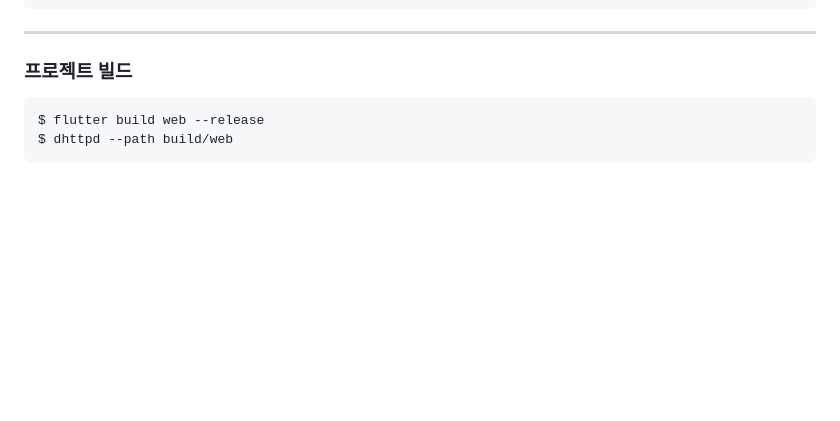
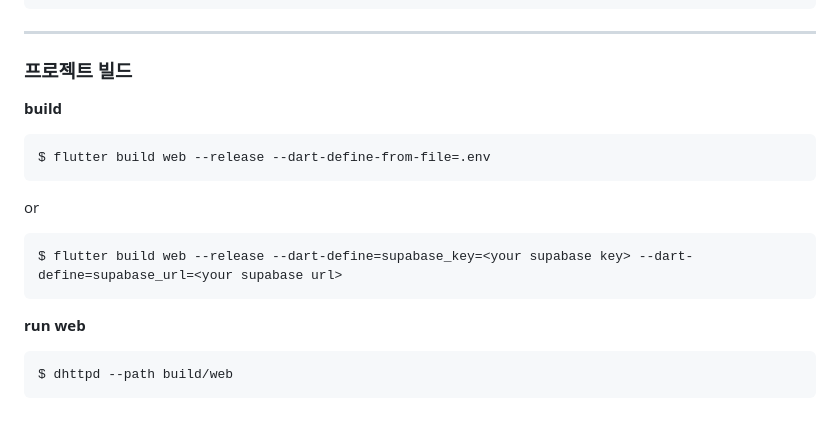
Before and after one commit to KimKyungWon0519/KimKyungWon0519.github.io, a Markdown page: README.md, the part around the change. GitHub-like rendering; blank space fills up the shorter version.

Commit message:
DOCS: 빌드 방법 갱신

````diff
--- a/README.md
+++ b/README.md
@@ -130,7 +130,16 @@ $ flutter run -d Chrome <build_mode> --dart-define=supabase_key=<your supabase k
 ```
 ---
 ### 프로젝트 빌드
+**build**
 ```
-$ flutter build web --release
+$ flutter build web --release --dart-define-from-file=.env
+```
+or
+```
+$ flutter build web --release --dart-define=supabase_key=<your supabase key> --dart-define=supabase_url=<your supabase url>
+```
+
+**run web**
+```
 $ dhttpd --path build/web
 ```
````
